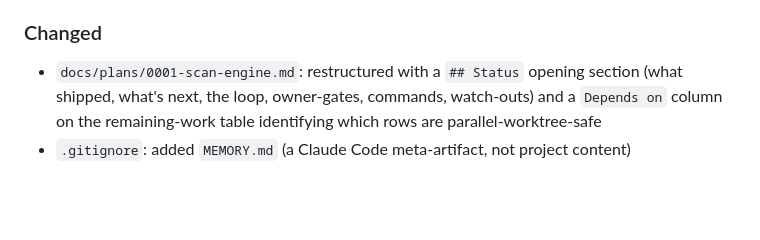
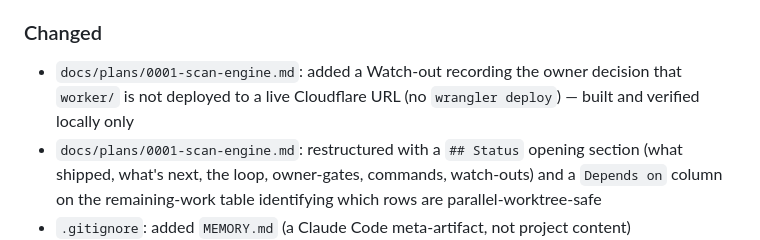
Before and after one commit to qte77/agent-readiness-kit, a Markdown page: CHANGELOG.md, the part around the change. Drawn GitHub-style; blank space fills up the shorter version.

```diff
--- a/CHANGELOG.md
+++ b/CHANGELOG.md
@@ -87,6 +87,9 @@ and this project adheres to [Semantic Versioning](https://semver.org/spec/v2.0.0
 
 ### Changed
 
+- `docs/plans/0001-scan-engine.md`: added a Watch-out recording the owner decision that
+  `worker/` is not deployed to a live Cloudflare URL (no `wrangler deploy`) — built and
+  verified locally only
 - `docs/plans/0001-scan-engine.md`: restructured with a `## Status` opening section (what
   shipped, what's next, the loop, owner-gates, commands, watch-outs) and a `Depends on` column
   on the remaining-work table identifying which rows are parallel-worktree-safe
```
Also changed, not shown: docs/plans/0001-scan-engine.md (+5 -0 lines).
